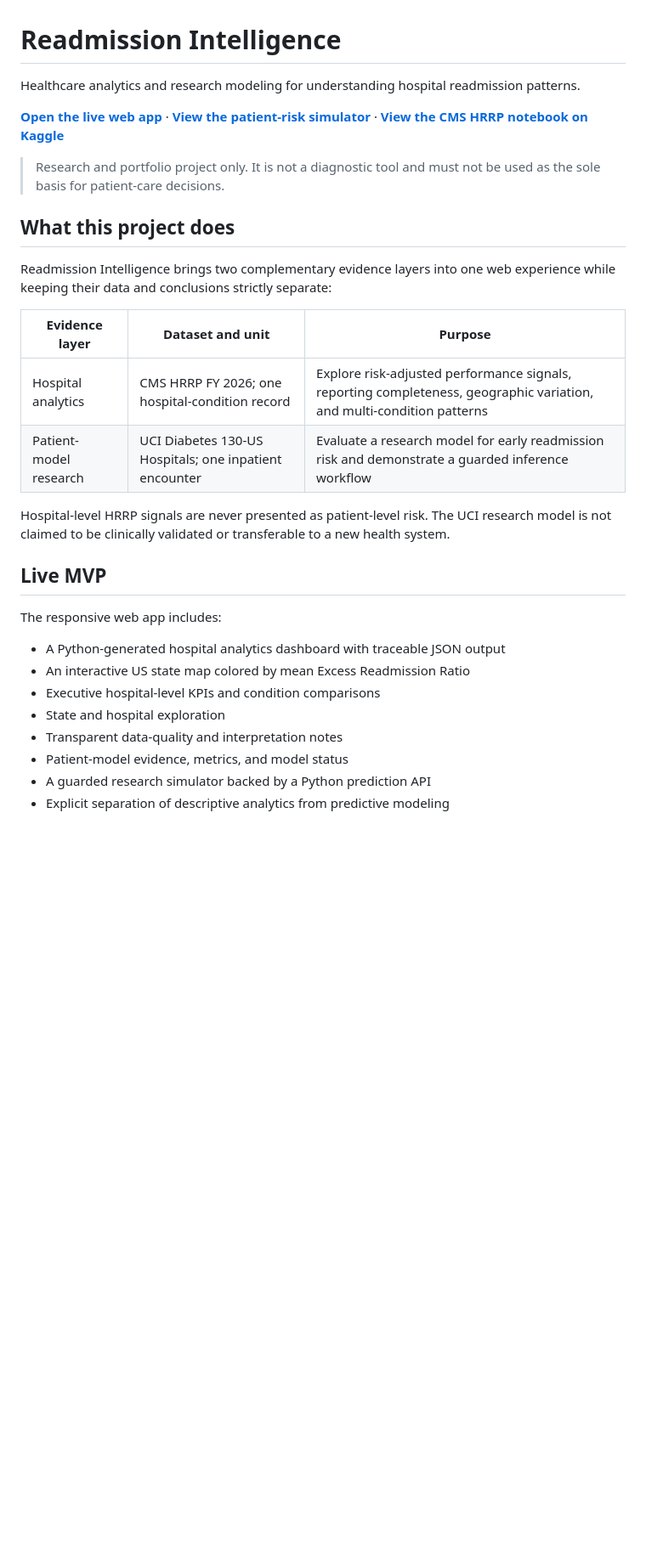
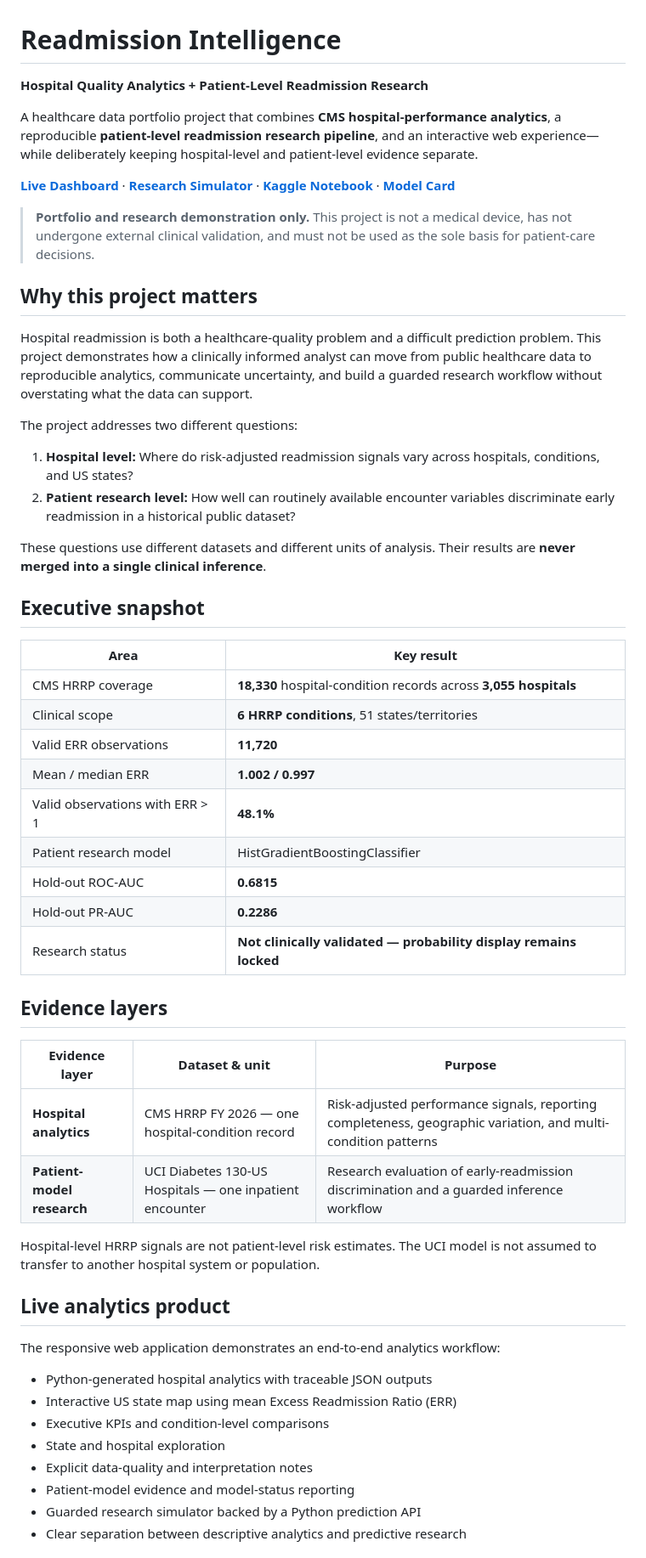
Before and after one commit to natheerne-hub/Hospital-Readmissions-Healthcare-Analytics, a Markdown page: README.md, the part around one of its changes. Shown at 85% size. GitHub-like rendering; blank space fills up the shorter version.

```diff
--- a/README.md
+++ b/README.md
@@ -1,32 +1,57 @@
 # Readmission Intelligence
 
-Healthcare analytics and research modeling for understanding hospital readmission patterns.
+**Hospital Quality Analytics + Patient-Level Readmission Research**
 
-[**Open the live web app**](https://hospital-readmissions-healthcare-an.vercel.app) · [**View the patient-risk simulator**](https://hospital-readmissions-healthcare-an.vercel.app/simulator.html) · [**View the CMS HRRP notebook on Kaggle**](https://www.kaggle.com/code/nateer/cms-hrrp-hospital-readmissions-analytics)
+A healthcare data portfolio project that combines **CMS hospital-performance analytics**, a reproducible **patient-level readmission research pipeline**, and an interactive web experience—while deliberately keeping hospital-level and patient-level evidence separate.
 
-> Research and portfolio project only. It is not a diagnostic tool and must not be used as the sole basis for patient-care decisions.
+[**Live Dashboard**](https://hospital-readmissions-healthcare-an.vercel.app) · [**Research Simulator**](https://hospital-readmissions-healthcare-an.vercel.app/simulator.html) · [**Kaggle Notebook**](https://www.kaggle.com/code/nateer/cms-hrrp-hospital-readmissions-analytics) · [**Model Card**](docs/MODEL_CARD.md)
 
-## What this project does
+> **Portfolio and research demonstration only.** This project is not a medical device, has not undergone external clinical validation, and must not be used as the sole basis for patient-care decisions.
 
-Readmission Intelligence brings two complementary evidence layers into one web experience while keeping their data and conclusions strictly separate:
+## Why this project matters
 
-| Evidence layer | Dataset and unit | Purpose |
+Hospital readmission is both a healthcare-quality problem and a difficult prediction problem. This project demonstrates how a clinically informed analyst can move from public healthcare data to reproducible analytics, communicate uncertainty, and build a guarded research workflow without overstating what the data can support.
+
+The project addresses two different questions:
+
+1. **Hospital level:** Where do risk-adjusted readmission signals vary across hospitals, conditions, and US states?
+2. **Patient research level:** How well can routinely available encounter variables discriminate early readmission in a historical public dataset?
+
+These questions use different datasets and different units of analysis. Their results are **never merged into a single clinical inference**.
+
+## Executive snapshot
+
+| Area | Key result |
+|---|---|
+| CMS HRRP coverage | **18,330** hospital-condition records across **3,055 hospitals** |
+| Clinical scope | **6 HRRP conditions**, 51 states/territories |
+| Valid ERR observations | **11,720** |
+| Mean / median ERR | **1.002 / 0.997** |
+| Valid observations with ERR > 1 | **48.1%** |
+| Patient research model | HistGradientBoostingClassifier |
+| Hold-out ROC-AUC | **0.6815** |
+| Hold-out PR-AUC | **0.2286** |
+| Research status | **Not clinically validated — probability display remains locked** |
+
+## Evidence layers
+
+| Evidence layer | Dataset & unit | Purpose |
 |---|---|---|
-| Hospital analytics | CMS HRRP FY 2026; one hospital-condition record | Explore risk-adjusted performance signals, reporting completeness, geographic variation, and multi-condition patterns |
-| Patient-model research | UCI Diabetes 130-US Hospitals; one inpatient encounter | Evaluate a research model for early readmission risk and demonstrate a guarded inference workflow |
+| **Hospital analytics** | CMS HRRP FY 2026 — one hospital-condition record | Risk-adjusted performance signals, reporting completeness, geographic variation, and multi-condition patterns |
+| **Patient-model research** | UCI Diabetes 130-US Hospitals — one inpatient encounter | Research evaluation of early-readmission discrimination and a guarded inference workflow |
 
-Hospital-level HRRP signals are never presented as patient-level risk. The UCI research model is not claimed to be clinically validated or transferable to a new health system.
+Hospital-level HRRP signals are not patient-level risk estimates. The UCI model is not assumed to transfer to another hospital system or population.
 
-## Live MVP
+## Live analytics product
 
-The responsive web app includes:
+The responsive web application demonstrates an end-to-end analytics workflow:
 
-- A Python-generated hospital analytics dashboard with traceable JSON output
-- An interactive US state map colored by mean Excess Readmission Ratio
-- Executive hospital-level KPIs and condition comparisons
+- Python-generated hospital analytics with traceable JSON outputs
+- Interactive US state map using mean Excess Readmission Ratio (ERR)
+- Executive KPIs and condition-level comparisons
 - State and hospital exploration
-- Transparent data-quality and interpretation notes
-- Patient-model evidence, metrics, and model status
-- A guarded research simulator backed by a Python prediction API
-- Explicit separation of descriptive analytics from predictive modeling
+- Explicit data-quality and interpretation notes
+- Patient-model evidence and model-status reporting
+- Guarded research simulator backed by a Python prediction API
+- Clear separation between descriptive analytics and predictive research
 
```
Also changed, not shown: other parts of README.md (+64 -56 lines).
